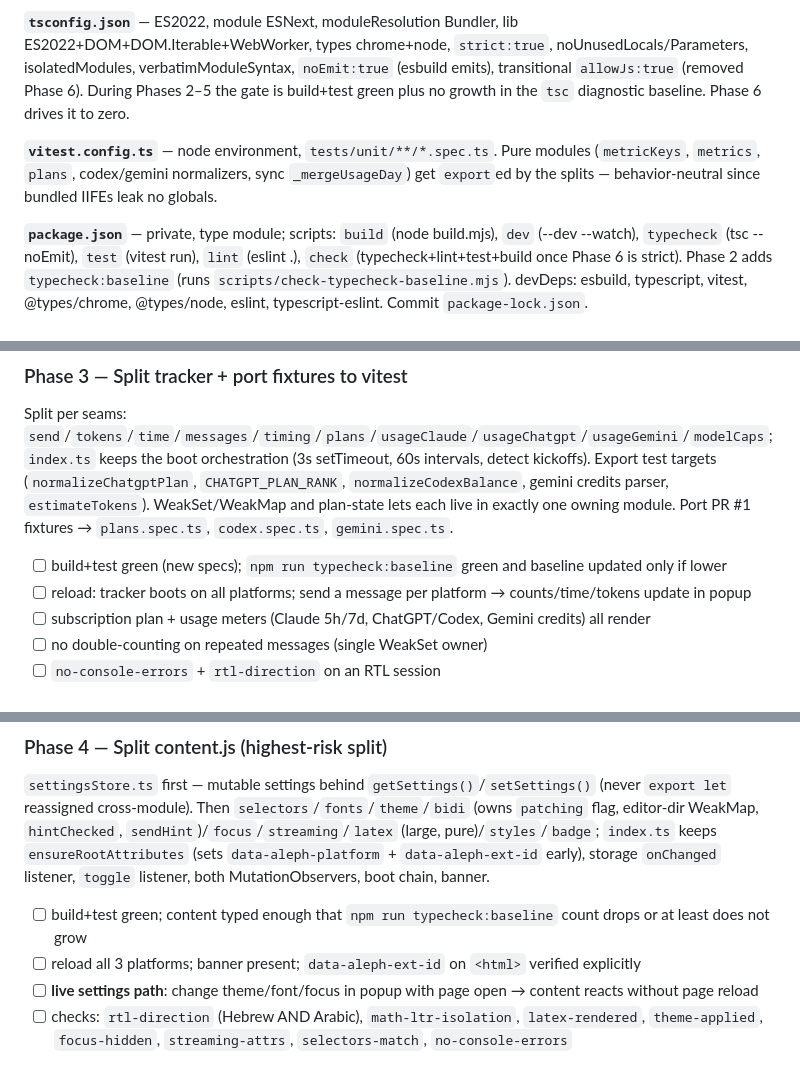
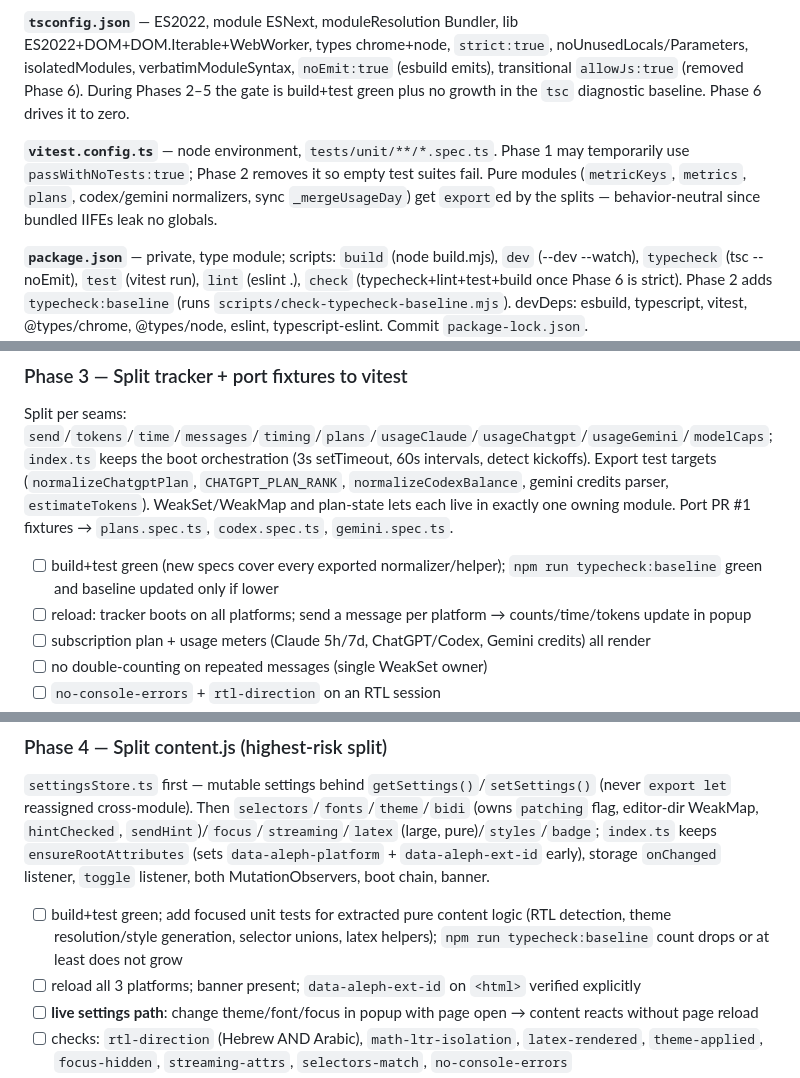
Before and after one commit to offeck/aleph, a Markdown page: MIGRATION.md, 3 parts joined by grey strips. Rendered like a GitHub page.

```diff
--- a/MIGRATION.md
+++ b/MIGRATION.md
@@ -82,7 +83,7 @@ Discriminated union on `type`: content/tracker→bg fire-and-forget (`disabled`,
 
 **`tsconfig.json`** — ES2022, module ESNext, moduleResolution Bundler, lib ES2022+DOM+DOM.Iterable+WebWorker, types chrome+node, `strict:true`, noUnusedLocals/Parameters, isolatedModules, verbatimModuleSyntax, `noEmit:true` (esbuild emits), transitional `allowJs:true` (removed Phase 6). During Phases 2–5 the gate is build+test green plus no growth in the `tsc` diagnostic baseline. Phase 6 drives it to zero.
 
-**`vitest.config.ts`** — node environment, `tests/unit/**/*.spec.ts`. Pure modules (`metricKeys`, `metrics`, `plans`, codex/gemini normalizers, sync `_mergeUsageDay`) get `export`ed by the splits — behavior-neutral since bundled IIFEs leak no globals.
+**`vitest.config.ts`** — node environment, `tests/unit/**/*.spec.ts`. Phase 1 may temporarily use `passWithNoTests:true`; Phase 2 removes it so empty test suites fail. Pure modules (`metricKeys`, `metrics`, `plans`, codex/gemini normalizers, sync `_mergeUsageDay`) get `export`ed by the splits — behavior-neutral since bundled IIFEs leak no globals.
 
 **`package.json`** — private, type module; scripts: `build` (node build.mjs), `dev` (--dev --watch), `typecheck` (tsc --noEmit), `test` (vitest run), `lint` (eslint .), `check` (typecheck+lint+test+build once Phase 6 is strict). Phase 2 adds `typecheck:baseline` (runs `scripts/check-typecheck-baseline.mjs`). devDeps: esbuild, typescript, vitest, @types/chrome, @types/node, eslint, typescript-eslint. Commit `package-lock.json`.
 
@@ -127,7 +129,7 @@ First add `scripts/check-typecheck-baseline.mjs` plus a committed `tests/typeche
 
 Split per seams: `send`/`tokens`/`time`/`messages`/`timing`/`plans`/`usageClaude`/`usageChatgpt`/`usageGemini`/`modelCaps`; `index.ts` keeps the boot orchestration (3s setTimeout, 60s intervals, detect kickoffs). Export test targets (`normalizeChatgptPlan`, `CHATGPT_PLAN_RANK`, `normalizeCodexBalance`, gemini credits parser, `estimateTokens`). WeakSet/WeakMap and plan-state lets each live in exactly one owning module. Port PR #1 fixtures → `plans.spec.ts`, `codex.spec.ts`, `gemini.spec.ts`.
 
-- [ ] build+test green (new specs); `npm run typecheck:baseline` green and baseline updated only if lower
+- [ ] build+test green (new specs cover every exported normalizer/helper); `npm run typecheck:baseline` green and baseline updated only if lower
 - [ ] reload: tracker boots on all platforms; send a message per platform → counts/time/tokens update in popup
 - [ ] subscription plan + usage meters (Claude 5h/7d, ChatGPT/Codex, Gemini credits) all render
 - [ ] no double-counting on repeated messages (single WeakSet owner)
@@ -139,7 +141,7 @@ Split per seams: `send`/`tokens`/`time`/`messages`/`timing`/`plans`/`usageClaude
 
 `settingsStore.ts` first — mutable settings behind `getSettings()`/`setSettings()` (never `export let` reassigned cross-module). Then `selectors`/`fonts`/`theme`/`bidi` (owns `patching` flag, editor-dir WeakMap, `hintChecked`, `sendHint`)/`focus`/`streaming`/`latex` (large, pure)/`styles`/`badge`; `index.ts` keeps `ensureRootAttributes` (sets `data-aleph-platform` + `data-aleph-ext-id` early), storage `onChanged` listener, `toggle` listener, both MutationObservers, boot chain, banner.
 
-- [ ] build+test green; content typed enough that `npm run typecheck:baseline` count drops or at least does not grow
+- [ ] build+test green; add focused unit tests for extracted pure content logic (RTL detection, theme resolution/style generation, selector unions, latex helpers); `npm run typecheck:baseline` count drops or at least does not grow
 - [ ] reload all 3 platforms; banner present; `data-aleph-ext-id` on `<html>` verified explicitly
 - [ ] **live settings path**: change theme/font/focus in popup with page open → content reacts without page reload
 - [ ] checks: `rtl-direction` (Hebrew AND Arabic), `math-ltr-isolation`, `latex-rendered`, `theme-applied`, `focus-hidden`, `streaming-attrs`, `selectors-match`, `no-console-errors`
```
Also changed, not shown: other parts of MIGRATION.md (+7 -4 lines), CLAUDE.md (+10 -2 lines).
